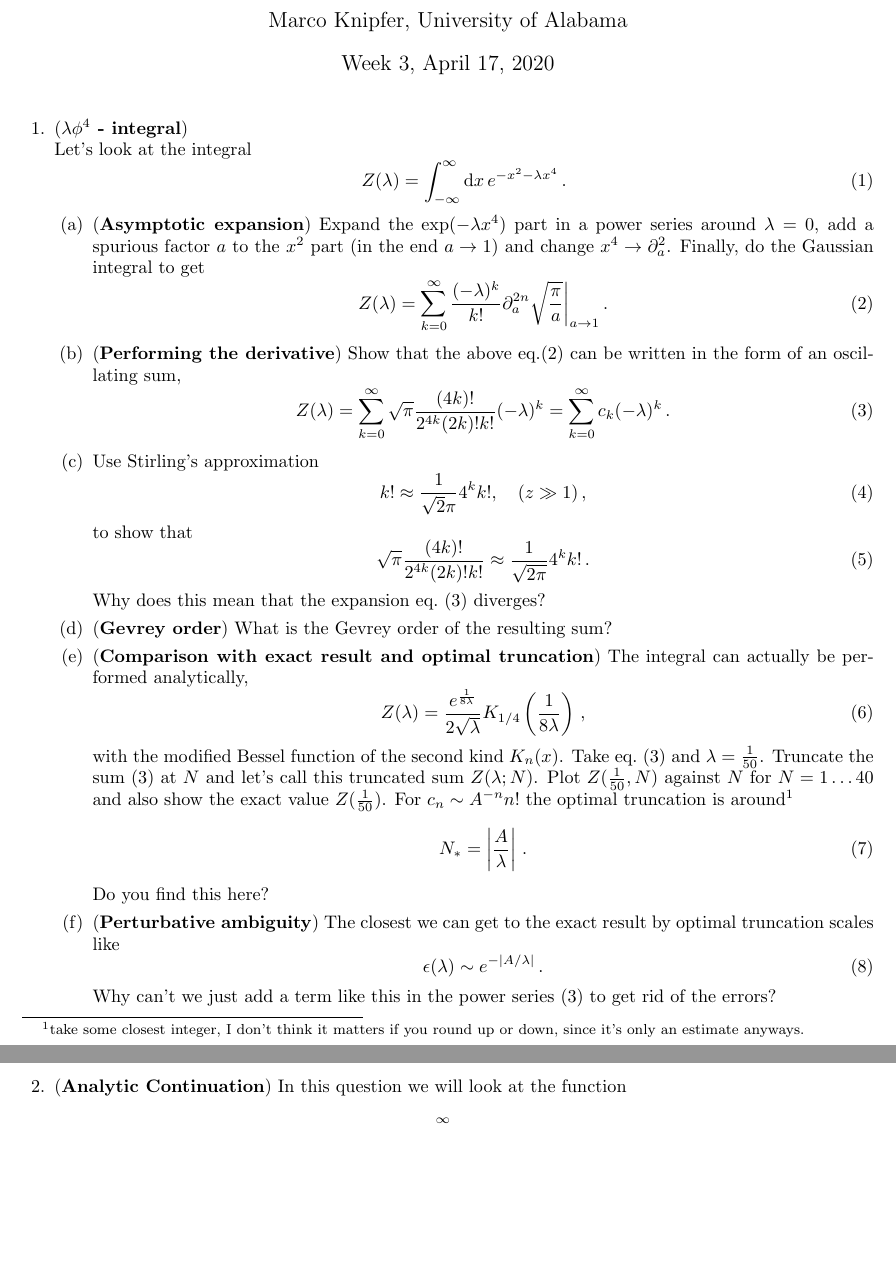
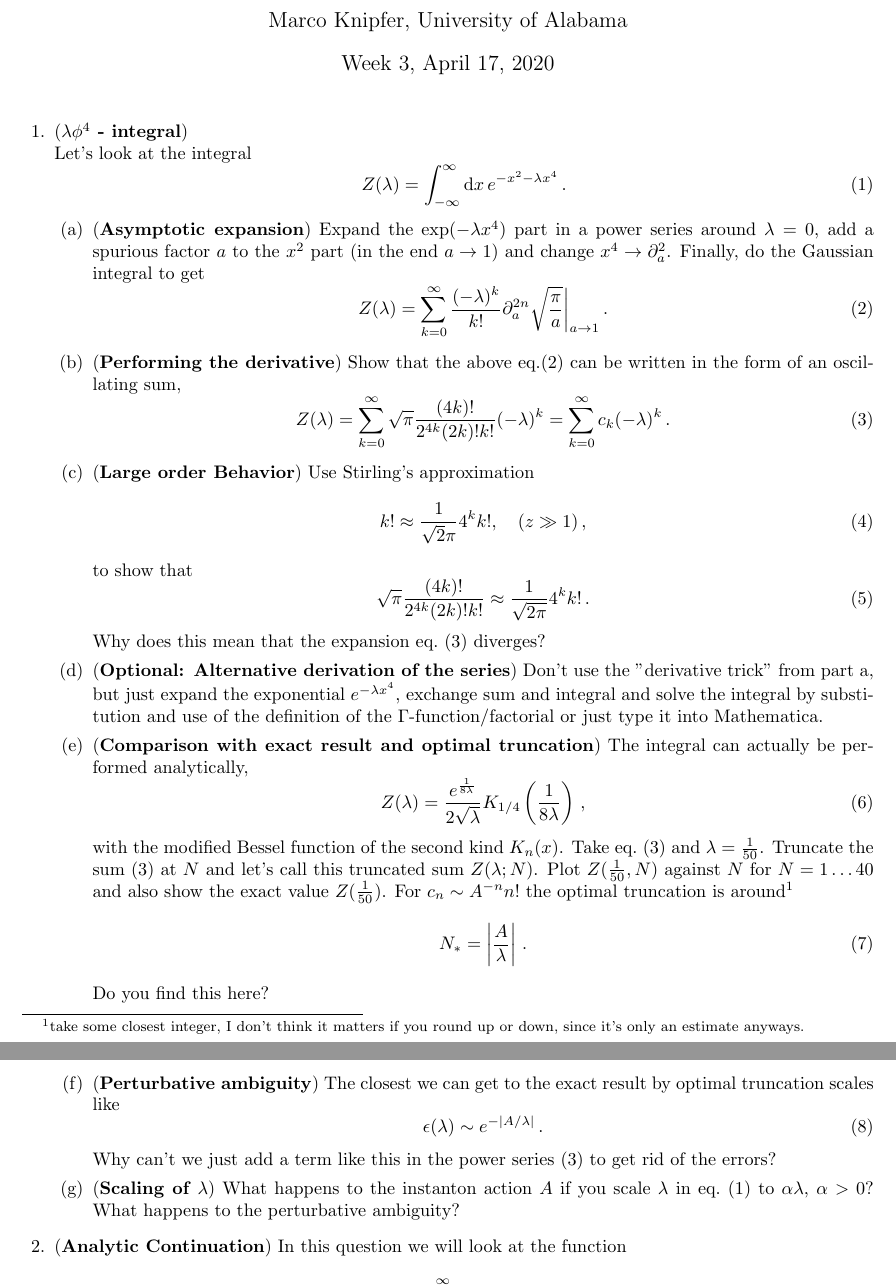
Before and after one commit to BoGGoG/Lectures-on-Resurgence-and-Transseries, a LaTeX problem sheet (exercises/week3/ResurgenceWeek3Exercise.tex): two parts of pages 1 and 2 of 2, joined at a grey line, cut so that both start at the same text, the shorter picture padded with empty space. Compiled offline with pdfLaTeX.

Commit message:
Removed Gevrey order, added some new parts for the first exercise

```diff
--- a/exercises/week3/ResurgenceWeek3Exercise.tex
+++ b/exercises/week3/ResurgenceWeek3Exercise.tex
@@ -18,9 +18,11 @@
     Let's look at the integral
     \begin{equation}
         Z(\lambda) = \int_{-\infty}^\infty \diff\! x\, e^{-x^2 - \lambda x^4}\,.
+        \label{eq:lambdaphi4}
     \end{equation}
     \begin{parts}
         \part (\textbf{Asymptotic expansion})
+        \label{part:asymptExp}
         Expand the $\exp(-\lambda x^4)$ part in a power series around $\lambda = 0$,
         add a spurious factor $a$ to the $x^2$ part (in the end $a\to 1$)
         and change $x^4 \to \partial_a^2$.
@@ -40,7 +42,7 @@
             \label{eq:lambdaphi4expansion}
         \end{equation}
 
-        \part Use Stirling's approximation
+        \part (\textbf{Large order Behavior}) Use Stirling's approximation
         \begin{equation}
             k! \approx \frac{1}{\sqrt{2} \pi} 4^k k!, \quad (z \gg 1)\,,
         \end{equation}
@@ -50,7 +52,12 @@
         \end{equation}
         Why does this mean that the expansion eq.~(\ref{eq:lambdaphi4expansion}) diverges?
 
-        \part (\textbf{Gevrey order}) What is the Gevrey order of the resulting sum?
+        \part (\textbf{Optional: Alternative derivation of the series})
+        Don't use the "derivative trick" from part~\ref{part:asymptExp}, but just expand the
+        exponential $e^{-\lambda x^4}$, exchange sum and integral and solve the integral by
+        substitution and use of the definition of the $\Gamma$-function/factorial or just type it into Mathematica.
+
+        %\part (\textbf{Gevrey order}) What is the Gevrey order of the resulting series?
         \part (\textbf{Comparison with exact result and optimal truncation}) The integral can actually be performed analytically,
         \begin{equation}
             Z(\lambda) = \frac{e^{\frac{1}{8\lambda}}}{2\sqrt{\lambda}} K_{1 / 4}\left(\frac{1}{8\lambda}\right)\,,
@@ -71,6 +78,9 @@
         \end{equation}
         Why can't we just add a term like this in the power series~(\ref{eq:lambdaphi4expansion})
         to get rid of the errors?
+        \part (\textbf{Scaling of $\lambda$}) What happens to the instanton action $A$ if you
+        scale $\lambda$ in eq.~(\ref{eq:lambdaphi4}) to $\alpha \lambda$, $\alpha >0$?
+        What happens to the perturbative ambiguity?
     \end{parts}
 
     \question (\textbf{Analytic Continuation})
```
Also changed, not shown: exercises/week3/ResurgenceWeek3Exercise.pdf.
